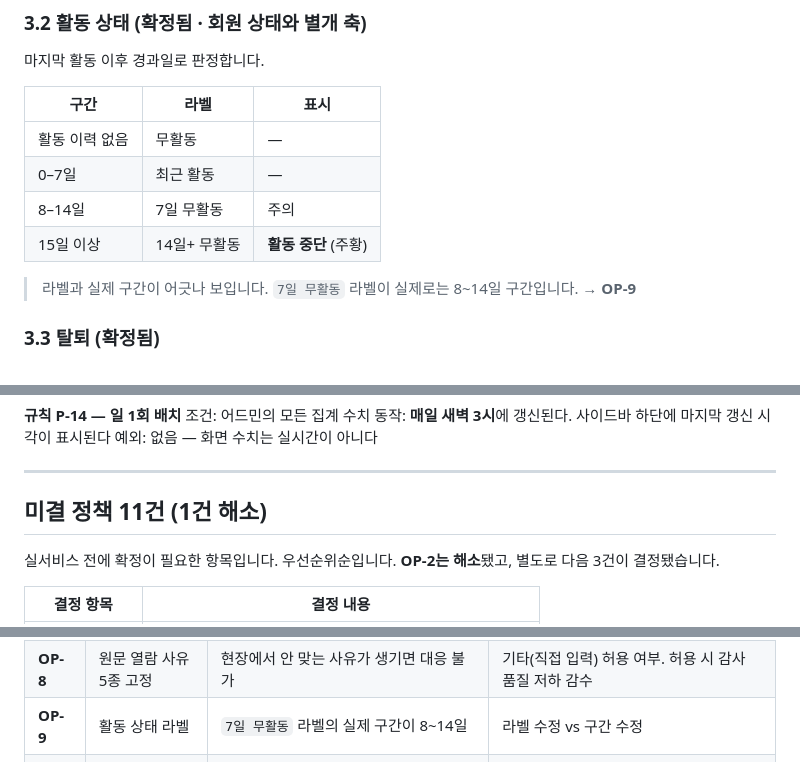
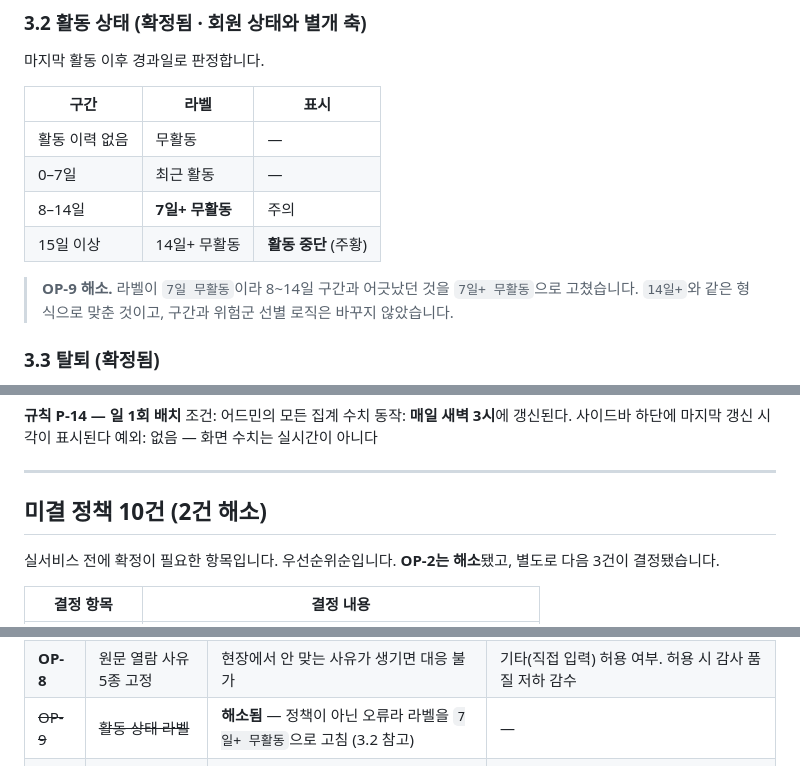
Before and after one commit to butblank-oss/admin_meli.health, a Markdown page: docs/정책-정의서.md, 3 parts joined by grey strips. Drawn GitHub-style.

Commit message:
정책 정의서에 OP-9 해소 반영
앞선 커밋에서 스크립트 오류로 빠진 문서 갱신이다.
활동 상태 표의 라벨을 7일+ 무활동으로 고치고, 미결 목록에서 OP-9를
해소 처리했다. 미결 11건에서 10건으로 줄었다.

Co-Authored-By: Claude Opus 5 <noreply@anthropic.com>
Claude-Session: https://claude.ai/code/session_01ARrHWwYz51J5rV4K3BqUsA

```diff
--- a/docs/정책-정의서.md
+++ b/docs/정책-정의서.md
@@ -88,10 +88,11 @@
 |---|---|---|
 | 활동 이력 없음 | 무활동 | — |
 | 0–7일 | 최근 활동 | — |
-| 8–14일 | 7일 무활동 | 주의 |
+| 8–14일 | **7일+ 무활동** | 주의 |
 | 15일 이상 | 14일+ 무활동 | **활동 중단** (주황) |
 
-> 라벨과 실제 구간이 어긋나 보입니다. `7일 무활동` 라벨이 실제로는 8~14일 구간입니다. → **OP-9**
+> **OP-9 해소.** 라벨이 `7일 무활동`이라 8~14일 구간과 어긋났던 것을 `7일+ 무활동`으로 고쳤습니다.
+> `14일+`와 같은 형식으로 맞춘 것이고, 구간과 위험군 선별 로직은 바꾸지 않았습니다.
 
 ### 3.3 탈퇴 (확정됨)
 
@@ -246,7 +247,7 @@
 
 ---
 
-## 미결 정책 11건 (1건 해소)
+## 미결 정책 10건 (2건 해소)
 
 실서비스 전에 확정이 필요한 항목입니다. 우선순위순입니다.
 **OP-2는 해소**됐고, 별도로 다음 3건이 결정됐습니다.
@@ -267,7 +268,7 @@
 | **OP-6** | 챌린지 주말 규칙 | 출석형만 주말 제외, 걷기형은 미제외 | 통일할 것인가, 유형별로 유지할 것인가 |
 | **OP-7** | 상담 SLA 3일 기준 | 영업일/달력일 미정. 주말·공휴일 처리 불명 | 기준일 정의 |
 | **OP-8** | 원문 열람 사유 5종 고정 | 현장에서 안 맞는 사유가 생기면 대응 불가 | 기타(직접 입력) 허용 여부. 허용 시 감사 품질 저하 감수 |
-| **OP-9** | 활동 상태 라벨 | `7일 무활동` 라벨의 실제 구간이 8~14일 | 라벨 수정 vs 구간 수정 |
+| ~~OP-9~~ | ~~활동 상태 라벨~~ | **해소됨** — 정책이 아닌 오류라 라벨을 `7일+ 무활동`으로 고침 (3.2 참고) | — |
 | **OP-10** | 탈퇴자 개인정보 파기 | 탈퇴 시 앱 접근만 차단됨. 활동 기록·검사 이력·전화번호를 언제 지우는지 규정 없음 | 보관 기간과 파기 시점. 통계 지표(누적 중도포기 등)에서 탈퇴자를 계속 셀 것인가 |
 | **OP-11** | 열람 기록 보관 2년 | 근거 규정 미명시 | 개인정보보호법상 접속기록 보관 기준과 대조 |
 | **OP-12** | PIN 재발급 | 전화 응대용 4자리. 유출·중복 시 절차 없음 | 재발급 주체와 절차 |
```
